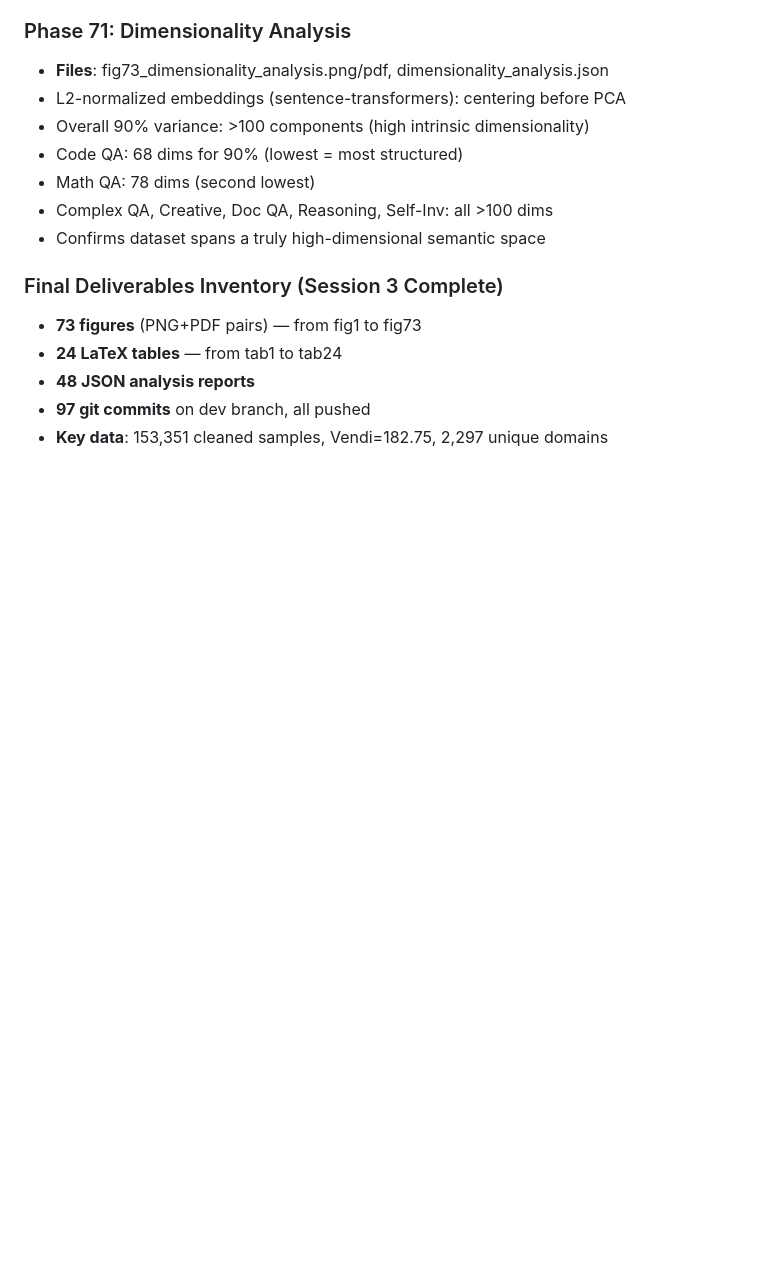
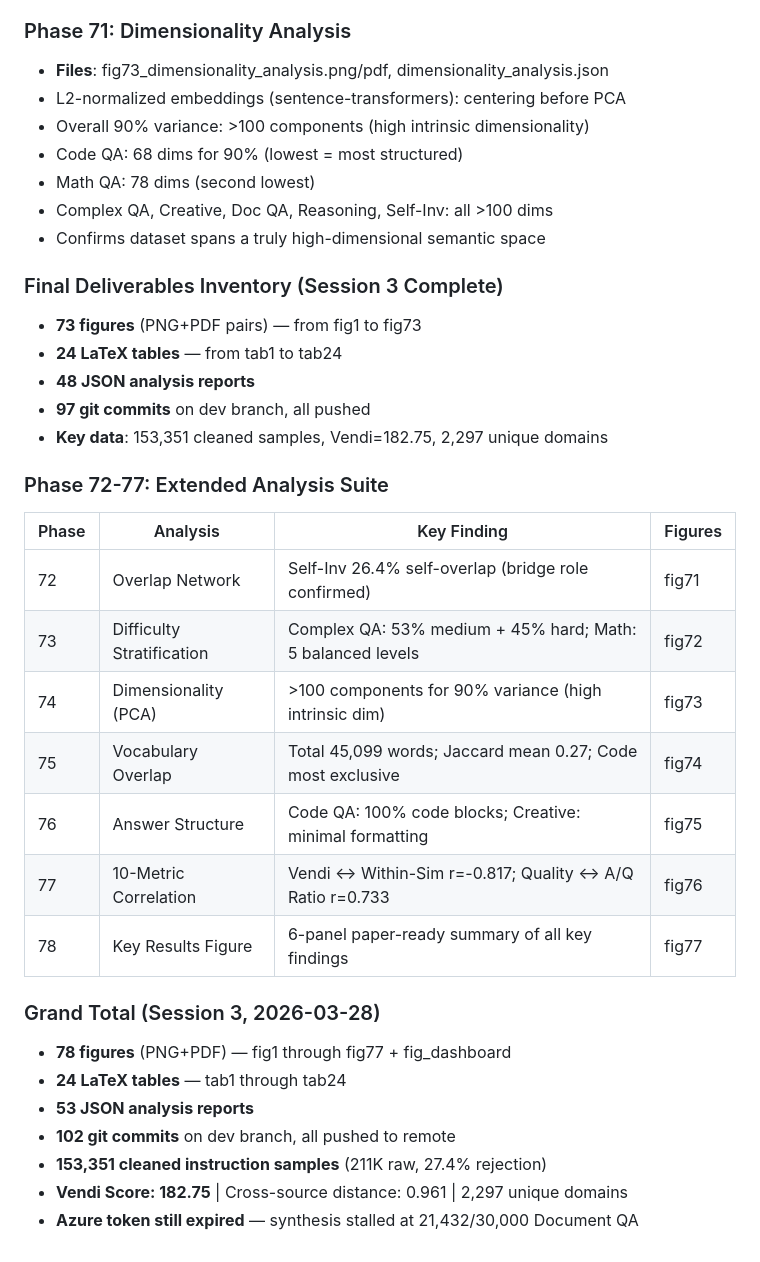
Before and after one commit to sustech-nlp/FANNO, a Markdown page: docs/dev.md, the part around the change. GitHub-like rendering; blank space fills up the shorter version.

Commit message:
Final dev.md update: 78 figs, 24 tabs, 53 reports, 102 commits

```diff
--- a/docs/dev.md
+++ b/docs/dev.md
@@ -1359,3 +1359,24 @@ Computed composite mixing score = 0.3×Vendi + 0.25×within_diversity + 0.25×ce
 - **48 JSON analysis reports**
 - **97 git commits** on dev branch, all pushed
 - **Key data**: 153,351 cleaned samples, Vendi=182.75, 2,297 unique domains
+
+### Phase 72-77: Extended Analysis Suite
+
+| Phase | Analysis | Key Finding | Figures |
+|-------|----------|-------------|---------|
+| 72 | Overlap Network | Self-Inv 26.4% self-overlap (bridge role confirmed) | fig71 |
+| 73 | Difficulty Stratification | Complex QA: 53% medium + 45% hard; Math: 5 balanced levels | fig72 |
+| 74 | Dimensionality (PCA) | >100 components for 90% variance (high intrinsic dim) | fig73 |
+| 75 | Vocabulary Overlap | Total 45,099 words; Jaccard mean 0.27; Code most exclusive | fig74 |
+| 76 | Answer Structure | Code QA: 100% code blocks; Creative: minimal formatting | fig75 |
+| 77 | 10-Metric Correlation | Vendi ↔ Within-Sim r=-0.817; Quality ↔ A/Q Ratio r=0.733 | fig76 |
+| 78 | Key Results Figure | 6-panel paper-ready summary of all key findings | fig77 |
+
+### Grand Total (Session 3, 2026-03-28)
+- **78 figures** (PNG+PDF) — fig1 through fig77 + fig_dashboard
+- **24 LaTeX tables** — tab1 through tab24
+- **53 JSON analysis reports**
+- **102 git commits** on dev branch, all pushed to remote
+- **153,351 cleaned instruction samples** (211K raw, 27.4% rejection)
+- **Vendi Score: 182.75** | Cross-source distance: 0.961 | 2,297 unique domains
+- **Azure token still expired** — synthesis stalled at 21,432/30,000 Document QA
```
